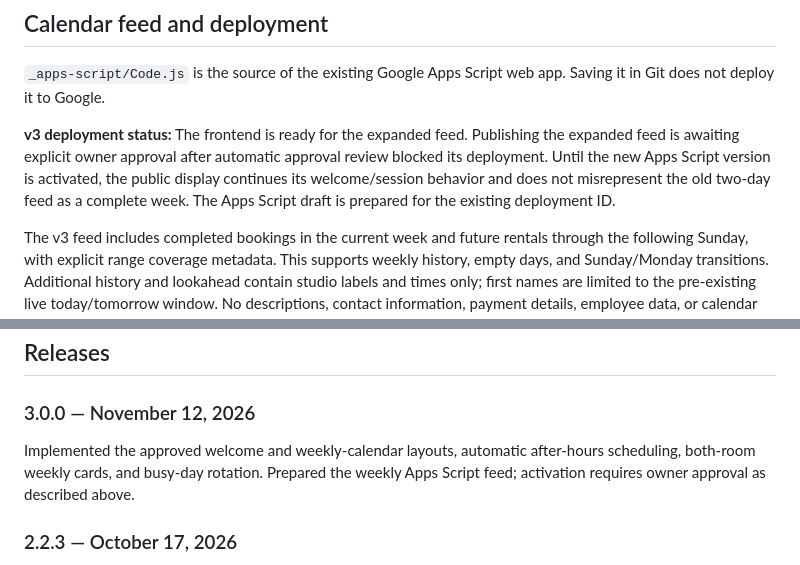
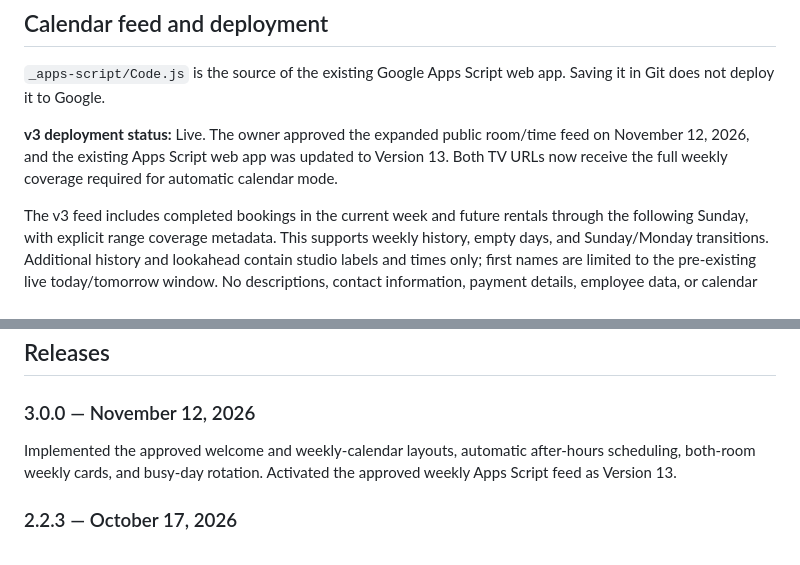
Before and after one commit to smoothxstudios/smooth-studios-dashboard, a Markdown page: README.md, 2 parts joined by grey strips. Drawn GitHub-style.

Commit message:
Record approved weekly TV feed activation (Apps Script version 13)

```diff
--- a/README.md
+++ b/README.md
@@ -25,7 +25,7 @@ Refresh an already-open Chromium kiosk once after a code release. Calendar data
 
 `_apps-script/Code.js` is the source of the existing Google Apps Script web app. Saving it in Git does not deploy it to Google.
 
-**v3 deployment status:** The frontend is ready for the expanded feed. Publishing the expanded feed is awaiting explicit owner approval after automatic approval review blocked its deployment. Until the new Apps Script version is activated, the public display continues its welcome/session behavior and does not misrepresent the old two-day feed as a complete week. The Apps Script draft is prepared for the existing deployment ID.
+**v3 deployment status:** Live. The owner approved the expanded public room/time feed on November 12, 2026, and the existing Apps Script web app was updated to Version 13. Both TV URLs now receive the full weekly coverage required for automatic calendar mode.
 
 The v3 feed includes completed bookings in the current week and future rentals through the following Sunday, with explicit range coverage metadata. This supports weekly history, empty days, and Sunday/Monday transitions. Additional history and lookahead contain studio labels and times only; first names are limited to the pre-existing live today/tomorrow window. No descriptions, contact information, payment details, employee data, or calendar IDs are returned.
 
@@ -43,7 +43,7 @@ Preview samples with `?demo=weekly`, `?demo=welcome`, or `?demo=busy`. Existing
 
 ### 3.0.0 — November 12, 2026
 
-Implemented the approved welcome and weekly-calendar layouts, automatic after-hours scheduling, both-room weekly cards, and busy-day rotation. Prepared the weekly Apps Script feed; activation requires owner approval as described above.
+Implemented the approved welcome and weekly-calendar layouts, automatic after-hours scheduling, both-room weekly cards, and busy-day rotation. Activated the approved weekly Apps Script feed as Version 13.
 
 ### 2.2.3 — October 17, 2026
 
```
